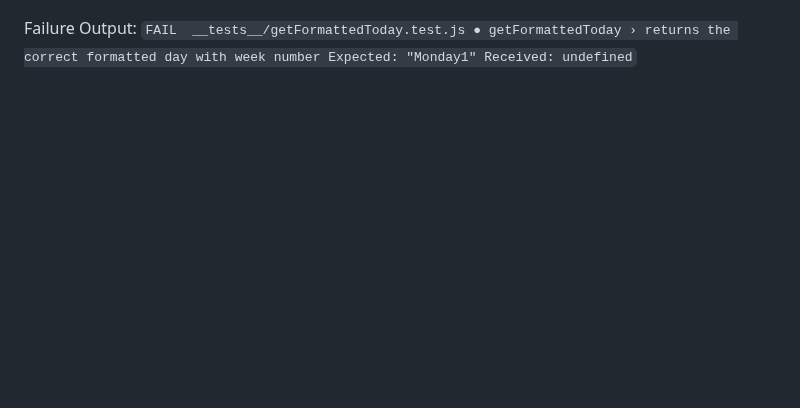
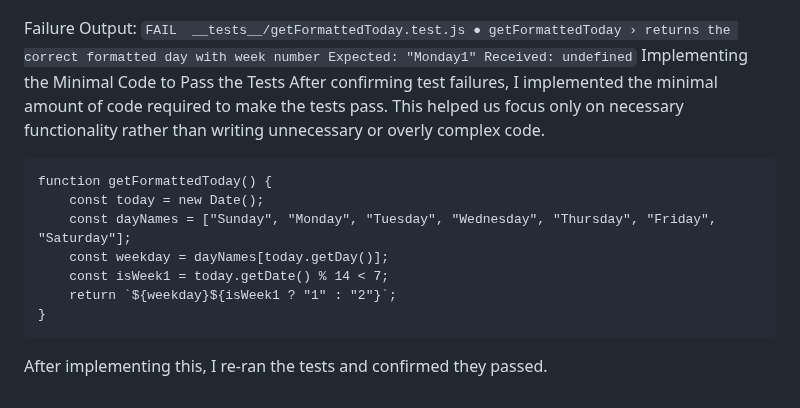
Before and after one commit to eh220119a/se-summative-1-2025, a Markdown page: README.md, the part around the change. GitHub-like rendering; blank space fills up the shorter version.

Commit message:
Fixed sync issue

````diff
--- a/README.md
+++ b/README.md
@@ -162,3 +162,16 @@ Failure Output:
     Expected: "Monday1"
     Received: undefined
     ```
+Implementing the Minimal Code to Pass the Tests
+After confirming test failures, I implemented the minimal amount of code required to make the tests pass. This helped us focus only on necessary functionality rather than writing unnecessary or overly complex code.
+```
+function getFormattedToday() {
+    const today = new Date();
+    const dayNames = ["Sunday", "Monday", "Tuesday", "Wednesday", "Thursday", "Friday", "Saturday"];
+    const weekday = dayNames[today.getDay()];
+    const isWeek1 = today.getDate() % 14 < 7;
+    return `${weekday}${isWeek1 ? "1" : "2"}`;
+}
+```
+
+After implementing this, I re-ran the tests and confirmed they passed.
````
